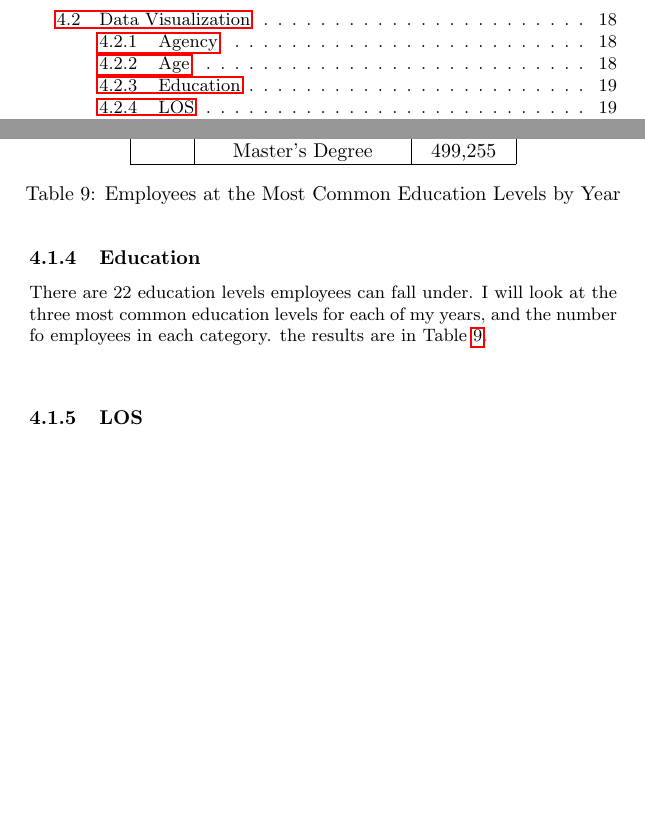
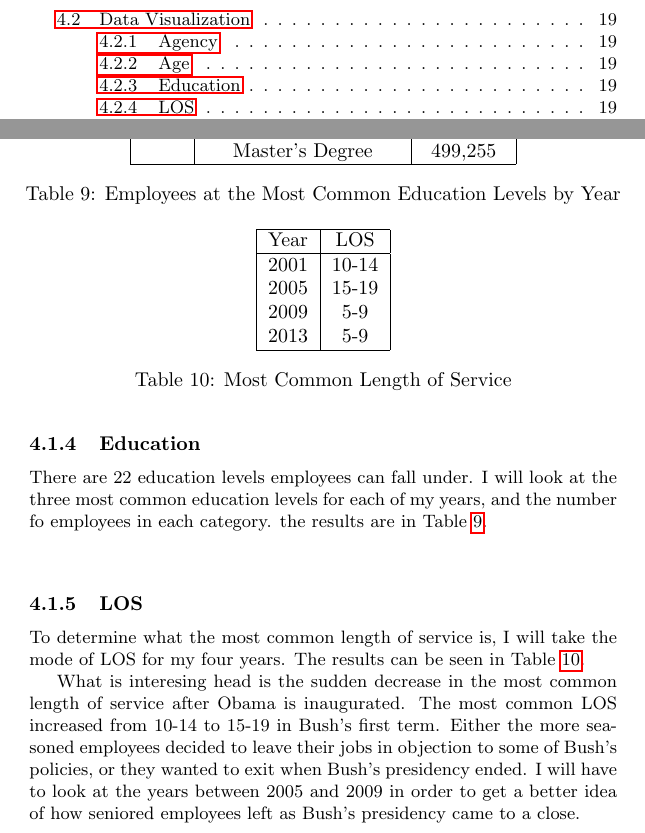
Before and after one commit to jakecarlson1/data-mining-projects, a LaTeX document (project-1/report/carlson-project-1.tex): two parts of pages 3 and 18 of 22, joined at a grey line, cut so that both start at the same text, the shorter picture padded with empty space. Compiled offline with pdfLaTeX.

Commit message:
Added simple stat for LOS

```diff
--- a/project-1/report/carlson-project-1.tex
+++ b/project-1/report/carlson-project-1.tex
@@ -409,4 +409,21 @@ With the data set cleaned, I can now begin analysis. We will start with simple d
             \end{center}
 
         \subsubsection{LOS}
+        To determine what the most common length of service is, I will take the mode of LOS for my four years. The results can be seen in Table \ref{tab:10}.
+        \par
+        What is interesing head is the sudden decrease in the most common length of service after Obama is inaugurated. The most common LOS increased from 10-14 to 15-19 in Bush's first term. Either the more seasoned employees decided to leave their jobs in objection to some of Bush's policies, or they wanted to exit when Bush's presidency ended. I will have to look at the years between 2005 and 2009 in order to get a better idea of how seniored employees left as Bush's presidency came to a close.
 
+            \begin{center}
+                \begin{table}
+                    \centering
+                    \begin{tabular}{ |c|c| }
+                        \hline
+                        Year & LOS \\
+                        \hline
+                        2001 & 10-14 \\
+                        2005 & 15-19 \\
+                        2009 & 5-9 \\
+                        2013 & 5-9 \\
+                        \hline
+                    \end{tabular}
+                    \caption{Most Common Length of Service}
```
Also changed, not shown: project-1/report/carlson-project-1.pdf, project-1/report/carlson-project-1.tex (3 more changed lines), 1 other file.
